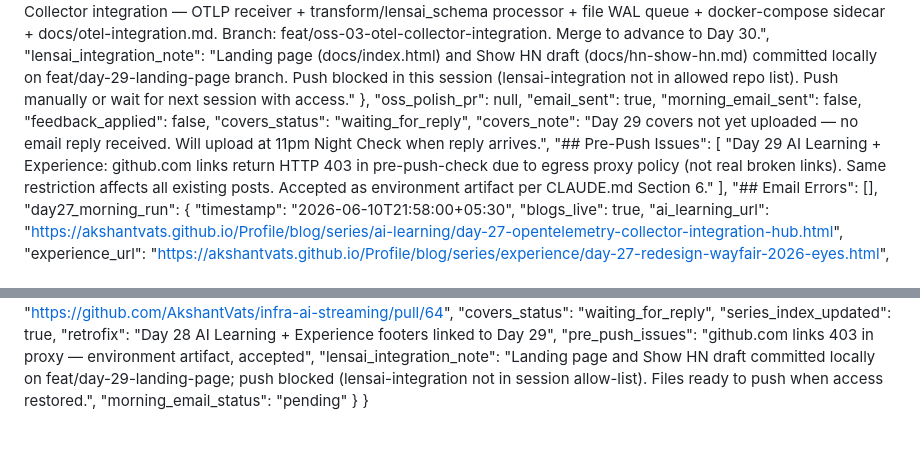
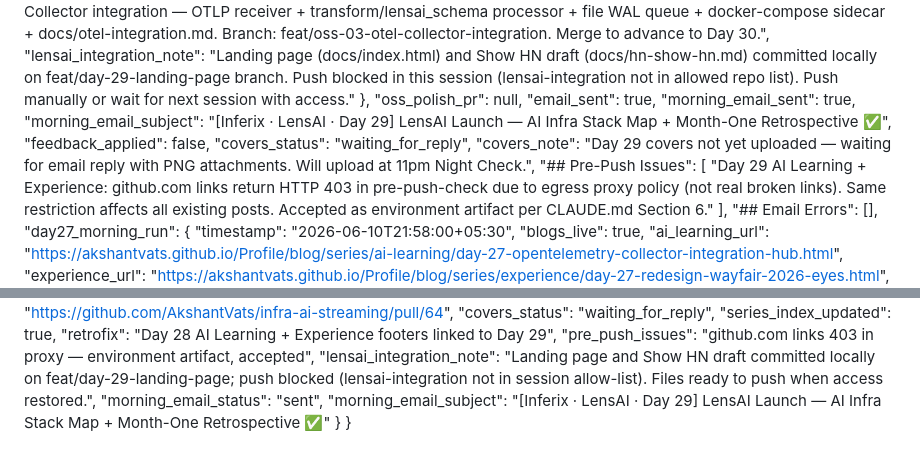
Before and after one commit to AkshantVats/akshant-150-day-plan, a Markdown page: DAILY_PROGRESS.md, 2 parts joined by grey strips. Rendered like a GitHub page.

Commit message:
progress: Day 29 morning email sent ✅

```diff
--- a/DAILY_PROGRESS.md
+++ b/DAILY_PROGRESS.md
@@ -196,10 +196,11 @@
   },
   "oss_polish_pr": null,
   "email_sent": true,
-  "morning_email_sent": false,
+  "morning_email_sent": true,
+  "morning_email_subject": "[Inferix · LensAI · Day 29] LensAI Launch — AI Infra Stack Map + Month-One Retrospective ✅",
   "feedback_applied": false,
   "covers_status": "waiting_for_reply",
-  "covers_note": "Day 29 covers not yet uploaded — no email reply received. Will upload at 11pm Night Check when reply arrives.",
+  "covers_note": "Day 29 covers not yet uploaded — waiting for email reply with PNG attachments. Will upload at 11pm Night Check.",
   "## Pre-Push Issues": [
     "Day 29 AI Learning + Experience: github.com links return HTTP 403 in pre-push-check due to egress proxy policy (not real broken links). Same restriction affects all existing posts. Accepted as environment artifact per CLAUDE.md Section 6."
   ],
@@ -296,6 +297,7 @@
     "retrofix": "Day 28 AI Learning + Experience footers linked to Day 29",
     "pre_push_issues": "github.com links 403 in proxy — environment artifact, accepted",
     "lensai_integration_note": "Landing page and Show HN draft committed locally on feat/day-29-landing-page; push blocked (lensai-integration not in session allow-list). Files ready to push when access restored.",
-    "morning_email_status": "pending"
+    "morning_email_status": "sent",
+    "morning_email_subject": "[Inferix · LensAI · Day 29] LensAI Launch — AI Infra Stack Map + Month-One Retrospective ✅"
   }
 }
```
